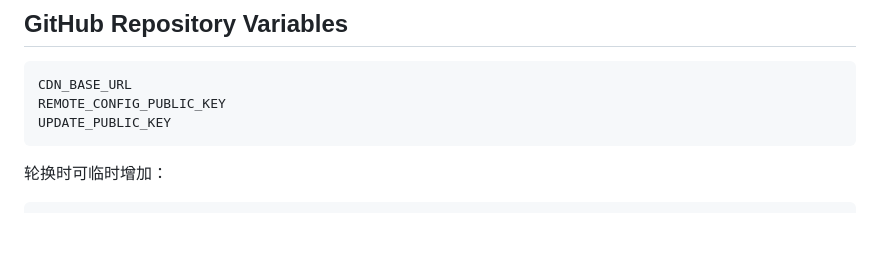
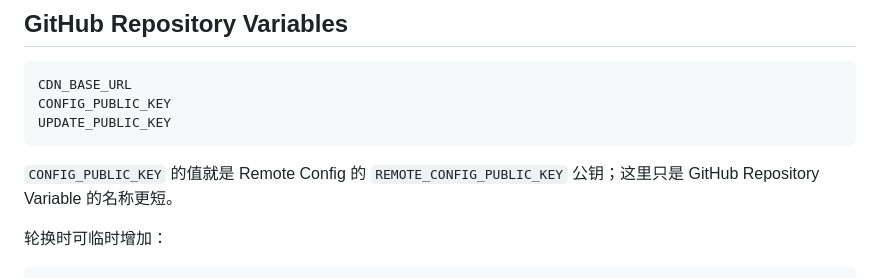
Before and after one commit to mydss-dev/Litchi-Client, a Markdown page: tool/KEY_ROTATION.md, the part around the change. Rendered like a GitHub page; blank space fills up the shorter version.

Commit message:
docs: use CONFIG_PUBLIC_KEY for repository variable

````diff
--- a/tool/KEY_ROTATION.md
+++ b/tool/KEY_ROTATION.md
@@ -37,9 +37,11 @@ update.json
 
 ```text
 CDN_BASE_URL
-REMOTE_CONFIG_PUBLIC_KEY
+CONFIG_PUBLIC_KEY
 UPDATE_PUBLIC_KEY
 ```
+
+`CONFIG_PUBLIC_KEY` 的值就是 Remote Config 的 `REMOTE_CONFIG_PUBLIC_KEY` 公钥；这里只是 GitHub Repository Variable 的名称更短。
 
 轮换时可临时增加：
 
````
